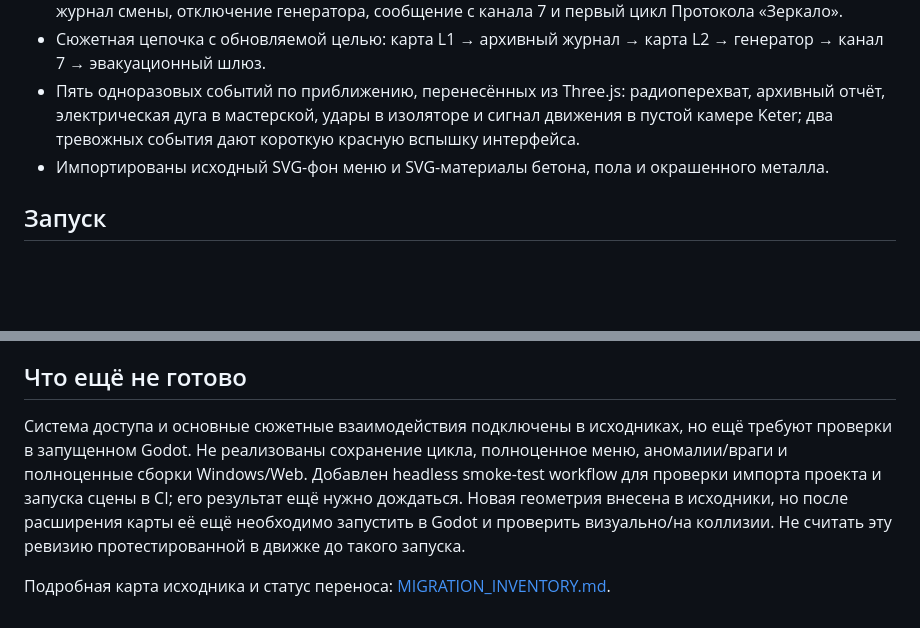
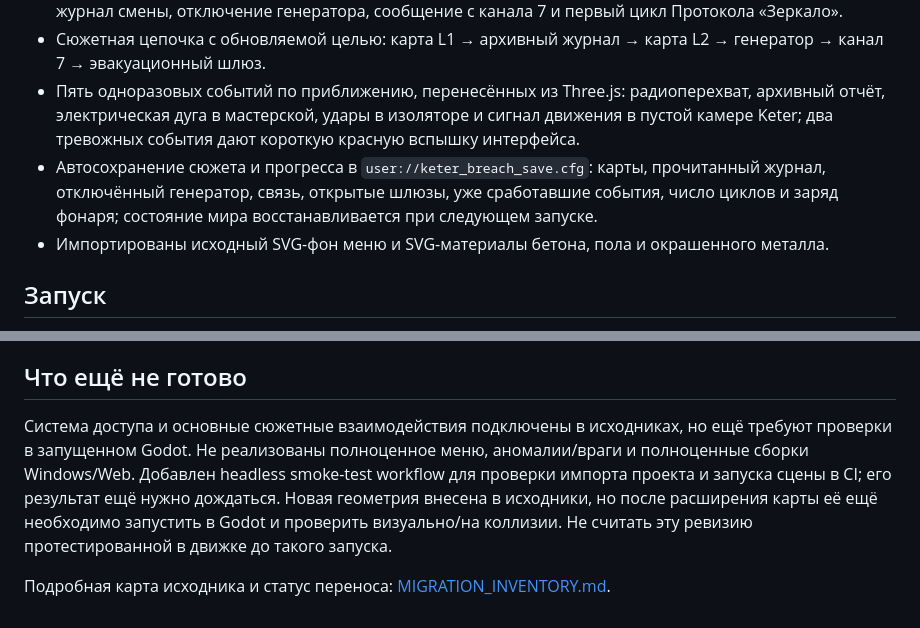
Before and after one commit to Keter-Breach/keter-breach.ru, a Markdown page: godot-prototype/README.md, 2 parts joined by grey strips. Rendered like a GitHub page; blank space fills up the shorter version.

Commit message:
Document automatic campaign save system

```diff
--- a/godot-prototype/README.md
+++ b/godot-prototype/README.md
@@ -12,6 +12,7 @@
 - Первые рабочие интеракции на E: подбор карт L1/L2 и батареи, проверка доступа и открытие шлюзов, журнал смены, отключение генератора, сообщение с канала 7 и первый цикл Протокола «Зеркало».
 - Сюжетная цепочка с обновляемой целью: карта L1 → архивный журнал → карта L2 → генератор → канал 7 → эвакуационный шлюз.
 - Пять одноразовых событий по приближению, перенесённых из Three.js: радиоперехват, архивный отчёт, электрическая дуга в мастерской, удары в изоляторе и сигнал движения в пустой камере Keter; два тревожных события дают короткую красную вспышку интерфейса.
+- Автосохранение сюжета и прогресса в `user://keter_breach_save.cfg`: карты, прочитанный журнал, отключённый генератор, связь, открытые шлюзы, уже сработавшие события, число циклов и заряд фонаря; состояние мира восстанавливается при следующем запуске.
 - Импортированы исходный SVG-фон меню и SVG-материалы бетона, пола и окрашенного металла.
 
 ## Запуск
@@ -22,6 +23,6 @@
 5. Управление: WASD, Shift — бег, мышь — обзор, F — фонарь, E — взаимодействие с объектом перед прицелом, Esc — отпустить курсор; клик снова захватывает мышь.
 
 ## Что ещё не готово
-Система доступа и основные сюжетные взаимодействия подключены в исходниках, но ещё требуют проверки в запущенном Godot. Не реализованы сохранение цикла, полноценное меню, аномалии/враги и полноценные сборки Windows/Web. Добавлен headless smoke-test workflow для проверки импорта проекта и запуска сцены в CI; его результат ещё нужно дождаться. Новая геометрия внесена в исходники, но после расширения карты её ещё необходимо запустить в Godot и проверить визуально/на коллизии. Не считать эту ревизию протестированной в движке до такого запуска.
+Система доступа и основные сюжетные взаимодействия подключены в исходниках, но ещё требуют проверки в запущенном Godot. Не реализованы полноценное меню, аномалии/враги и полноценные сборки Windows/Web. Добавлен headless smoke-test workflow для проверки импорта проекта и запуска сцены в CI; его результат ещё нужно дождаться. Новая геометрия внесена в исходники, но после расширения карты её ещё необходимо запустить в Godot и проверить визуально/на коллизии. Не считать эту ревизию протестированной в движке до такого запуска.
 
 Подробная карта исходника и статус переноса: [MIGRATION_INVENTORY.md](MIGRATION_INVENTORY.md).
```
